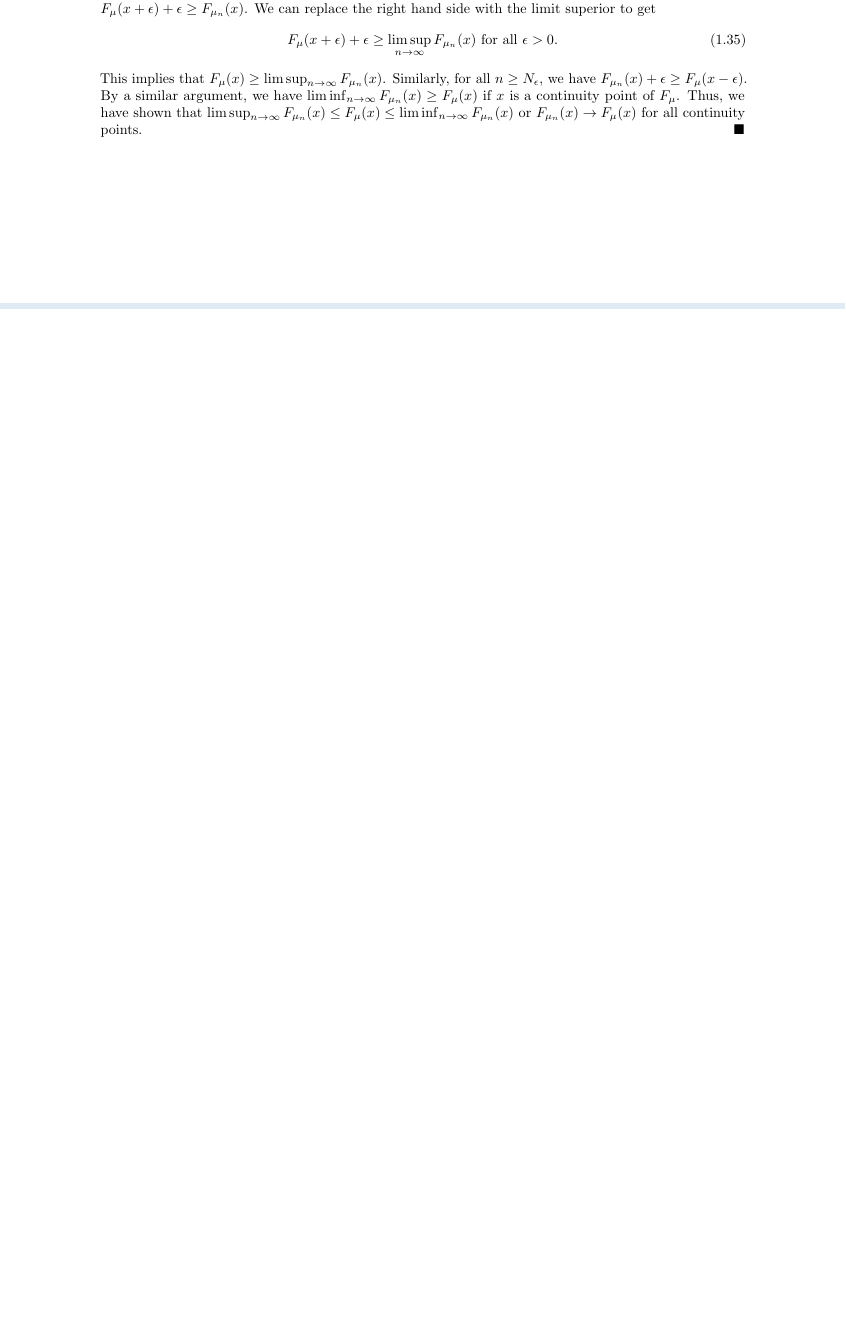
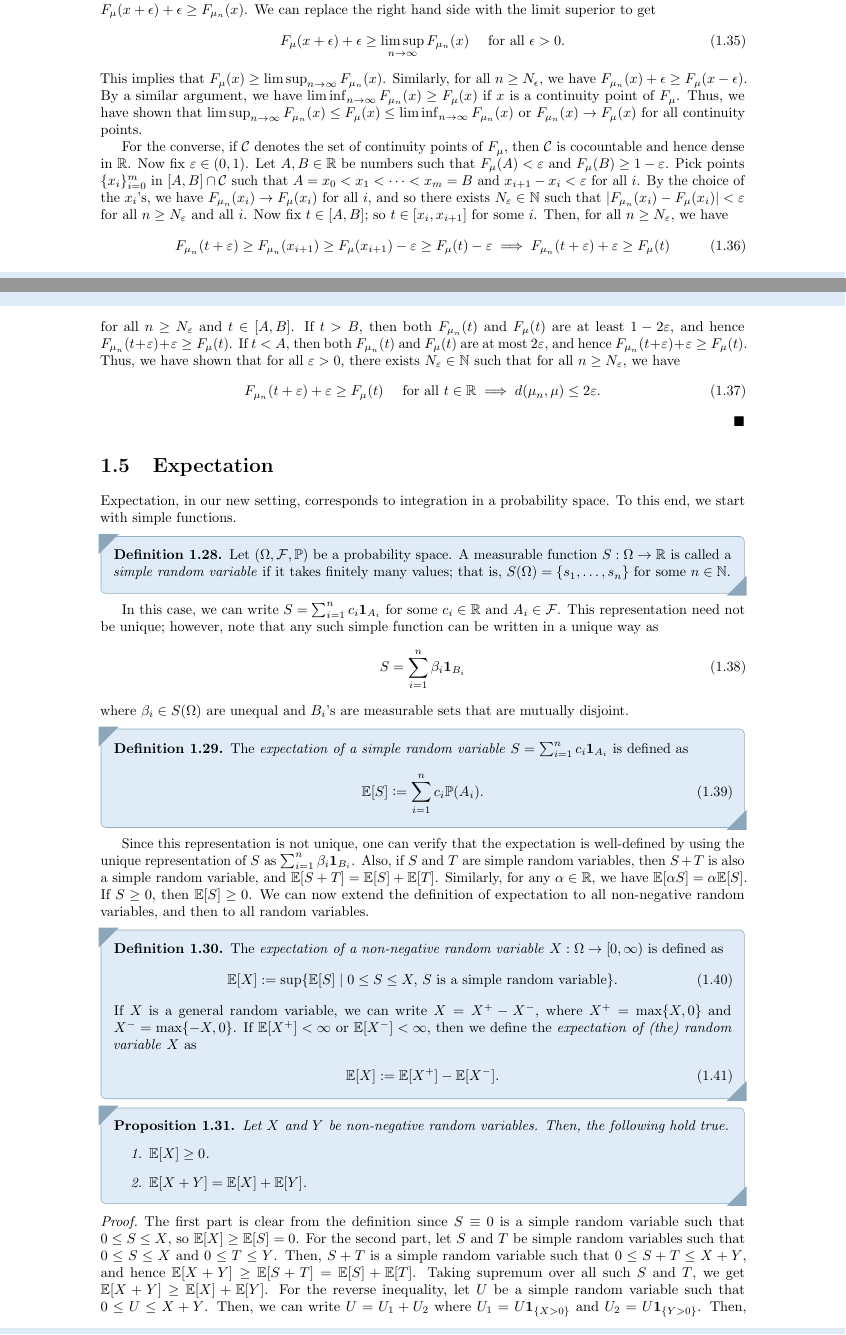
Before and after one commit to MaxMight01/ISI_Fifth_Semester, a LaTeX book (subjects/Probability_III/prob_III.tex, which reads subjects/Probability_III/chapters/ch01.tex): part of page 12 of 13 before the commit and two parts of pages 12 and 13 of 15 after it, the two joined at a grey line, cut so that both start at the same text, the shorter picture padded with empty space. The pictures show the PDF file subjects/Probability_III/prob_III.pdf that the author committed with the source.

Commit message:
PROB_III, Aug 25th

```diff
--- a/subjects/Probability_III/chapters/ch01.tex
+++ b/subjects/Probability_III/chapters/ch01.tex
@@ -423,7 +426,69 @@ Note that these two metrics are not the same on $\cP(\R)$, but are equivalent. A
 \begin{proof}
     We first show the forward implication. Suppose $d(\mu_{n},\mu) \to 0$. Then, for any $\epsilon > 0$, there exists $N_{\epsilon} \in \N$ such that $d(\mu_{n},\mu) < \epsilon$ for all $n \geq N_{\epsilon}$. Now fix $\epsilon > 0$ and $x \in \R$. Then, for all $n \geq N_{\epsilon}$, we have $F_{\mu}(x+\epsilon) + \epsilon \geq F_{\mu_{n}}(x)$. We can replace the right hand side with the limit superior to get
     \begin{align}
-        F_{\mu}(x+\epsilon) + \epsilon \geq \limsup_{n \toinf} F_{\mu_{n}}(x) \text{ for all } \epsilon > 0.
+        F_{\mu}(x+\epsilon) + \epsilon \geq \limsup_{n \toinf} F_{\mu_{n}}(x) \quad \text{ for all } \epsilon > 0.
     \end{align}
     This implies that $F_{\mu}(x) \geq \limsup_{n \toinf} F_{\mu_{n}}(x)$. Similarly, for all $n \geq N_{\epsilon}$, we have $F_{\mu_{n}}(x) + \epsilon \geq F_{\mu}(x-\epsilon)$. By a similar argument, we have $\liminf_{n \toinf} F_{\mu_{n}}(x) \geq F_{\mu}(x)$ if $x$ is a continuity point of $F_{\mu}$. Thus, we have shown that $\limsup_{n \toinf} F_{\mu_{n}}(x) \leq F_{\mu}(x) \leq \liminf_{n \toinf} F_{\mu_{n}}(x)$ or $F_{\mu_{n}}(x) \to F_{\mu}(x)$ for all continuity points.
+
+    For the converse, if $\cC$ denotes the set of continuity points of $F_{\mu}$, then $\cC$ is cocountable and hence dense in $\R$. Now fix $\eps \in (0,1)$. Let $A,B \in \R$ be numbers such that $F_{\mu}(A) < \eps$ and $F_{\mu}(B) \geq 1-\eps$. Pick points $\{x_{i}\}_{i=0}^{m}$ in $[A,B] \cap \cC$ such that $A=x_{0} < x_{1} < \cdots < x_{m} = B$ and $x_{i+1}-x_{i} < \eps$ for all $i$. By the choice of the $x_{i}$'s, we have $F_{\mu_{n}}(x_{i}) \to F_{\mu}(x_{i})$ for all $i$, and so there exists $N_{\eps} \in \N$ such that $\abs{F_{\mu_{n}}(x_{i}) - F_{\mu}(x_{i})} < \eps$ for all $n \geq N_{\eps}$ and all $i$. Now fix $t \in [A,B]$; so $t \in [x_{i},x_{i+1}]$ for some $i$. Then, for all $n \geq N_{\eps}$, we have
+    \begin{align}
+        F_{\mu_{n}}(t+\eps) \geq F_{\mu_{n}}(x_{i+1}) \geq F_{\mu}(x_{i+1}) - \eps \geq F_{\mu}(t) - \eps \implies F_{\mu_{n}}(t+\eps) + \eps \geq F_{\mu}(t)
+    \end{align}
+    for all $n \geq N_{\eps}$ and $t \in [A,B]$. If $t > B$, then both $F_{\mu_{n}}(t)$ and $F_{\mu}(t)$ are at least $1-2\eps$, and hence $F_{\mu_{n}}(t+\eps) + \eps \geq F_{\mu}(t)$. If $t < A$, then both $F_{\mu_{n}}(t)$ and $F_{\mu}(t)$ are at most $2\eps$, and hence $F_{\mu_{n}}(t+\eps) + \eps \geq F_{\mu}(t)$. Thus, we have shown that for all $\eps > 0$, there exists $N_{\eps} \in \N$ such that for all $n \geq N_{\eps}$, we have
+    \begin{align}
+        F_{\mu_{n}}(t+\eps) + \eps \geq F_{\mu}(t) \quad \text{ for all } t \in \R \implies d(\mu_{n},\mu) \leq 2\eps.
+    \end{align}
 \end{proof}
+
+\section{Expectation}
+
+Expectation, in our new setting, corresponds to integration in a probability space. To this end, we start with simple functions.
+
+\begin{definition}
+    Let $(\Omega, \cF, \Prob)$ be a probability space. A measurable function $S: \Omega \to \R$ is called a \eax{simple random variable} if it takes finitely many values; that is, $S(\Omega) = \{s_{1},\ldots,s_{n}\}$ for some $n \in \N$.
+\end{definition}
+In this case, we can write $S = \sum_{i=1}^{n} c_{i} \1_{A_{i}}$ for some $c_{i} \in \R$ and $A_{i} \in \cF$. This representation need not be unique; however, note that any such simple function can be written in a unique way as
+\begin{align}
+    S = \sum_{i=1}^{n} \beta_{i} \1_{B_{i}}
+\end{align}
+where $\beta_{i} \in S(\Omega)$ are unequal and $B_{i}$'s are measurable sets that are mutually disjoint.
+
+\begin{definition}
+    The \eax{expectation of a simple random variable} $S = \sum_{i=1}^{n} c_{i} \1_{A_{i}}$ is defined as
+    \begin{align}
+        \E[S] \defeq \sum_{i=1}^{n} c_{i} \Prob(A_{i}).
+    \end{align}
+\end{definition}
+Since this representation is not unique, one can verify that the expectation is well-defined by using the unique representation of $S$ as $\sum_{i=1}^{n} \beta_{i} \1_{B_{i}}$. Also, if $S$ and $T$ are simple random variables, then $S+T$ is also a simple random variable, and $\E[S+T] = \E[S] + \E[T]$. Similarly, for any $\alpha \in \R$, we have $\E[\alpha S] = \alpha \E[S]$. If $S \geq 0$, then $\E[S] \geq 0$. We can now extend the definition of expectation to all non-negative random variables, and then to all random variables.
+
+\begin{definition}
+    The \eax{expectation of a non-negative random variable} $X: \Omega \to [0,\infty)$ is defined as
+    \begin{align}
+        \E[X] \defeq \sup\{\E[S] \mid 0 \leq S \leq X, \, S \text{ is a simple random variable}\}.
+    \end{align}
+    If $X$ is a general random variable, we can write $X = X^{+} - X^{-}$, where $X^{+} = \max\{X,0\}$ and $X^{-} = \max\{-X,0\}$. If $\E[X^{+}] < \infty$ or $\E[X^{-}] < \infty$, then we define the \eax{expectation of (the) random variable} $X$ as
+    \begin{align}
+        \E[X] \defeq \E[X^{+}] - \E[X^{-}].
+    \end{align}
+\end{definition}
+
+\begin{proposition}
+    Let $X$ and $Y$ be non-negative random variables. Then, the following hold true.
+    \begin{enumerate}
+        \item $\E[X] \geq 0$.
+        \item $\E[X+Y] = \E[X] + \E[Y]$.
+    \end{enumerate}
+\end{proposition}
+\begin{proof}
+    The first part is clear from the definition since $S \equiv 0$ is a simple random variable such that $0 \leq S \leq X$, so $\E[X] \geq \E[S] = 0$. For the second part, let $S$ and $T$ be simple random variables such that $0 \leq S \leq X$ and $0 \leq T \leq Y$. Then, $S+T$ is a simple random variable such that $0 \leq S+T \leq X+Y$, and hence $\E[X+Y] \geq \E[S+T] = \E[S] + \E[T]$. Taking supremum over all such $S$ and $T$, we get $\E[X+Y] \geq \E[X] + \E[Y]$. For the reverse inequality, let $U$ be a simple random variable such that $0 \leq U \leq X+Y$. Then, we can write $U = U_{1} + U_{2}$ where $U_{1} = U\1_{\{X > 0\}}$ and $U_{2} = U\1_{\{Y > 0\}}$. Then, $0 \leq U_{1} \leq X$ and $0 \leq U_{2} \leq Y$, and hence $\E[U] = \E[U_{1}] + \E[U_{2}] \leq \E[X] + \E[Y]$. Taking supremum over all such $U$, we get $\E[X+Y] \leq \E[X] + \E[Y]$. Thus, we have equality.
+\end{proof}
+
+We also have the monotone converge theorem, of which we state a basic version first.
+
+\begin{theorem}
+    Suppose $X \geq 0$ is a random variable, and $\{\varphi_{n}\}_{n=1}^{\infty}$ is a sequence of simple random variables such that $0 \leq \varphi_{n} \uparrow X$. Then, $\E[\varphi_{n}] \uparrow \E[X]$.
+\end{theorem}
+
+\begin{theorem}[The \eax{monotone convergence theorem}]
+    Suppose $X \geq 0$ is a random variable, and $\{X_{n}\}_{n=1}^{\infty}$ is a sequence of non-negative random variables such that $0 \leq X_{n} \uparrow X$. Then, $\E[X_{n}] \uparrow \E[X]$.
+\end{theorem}
```
Also changed, not shown: subjects/Probability_III/prob_III.pdf, subjects/Probability_III/chapters/ch01.tex (3 more changed lines).
